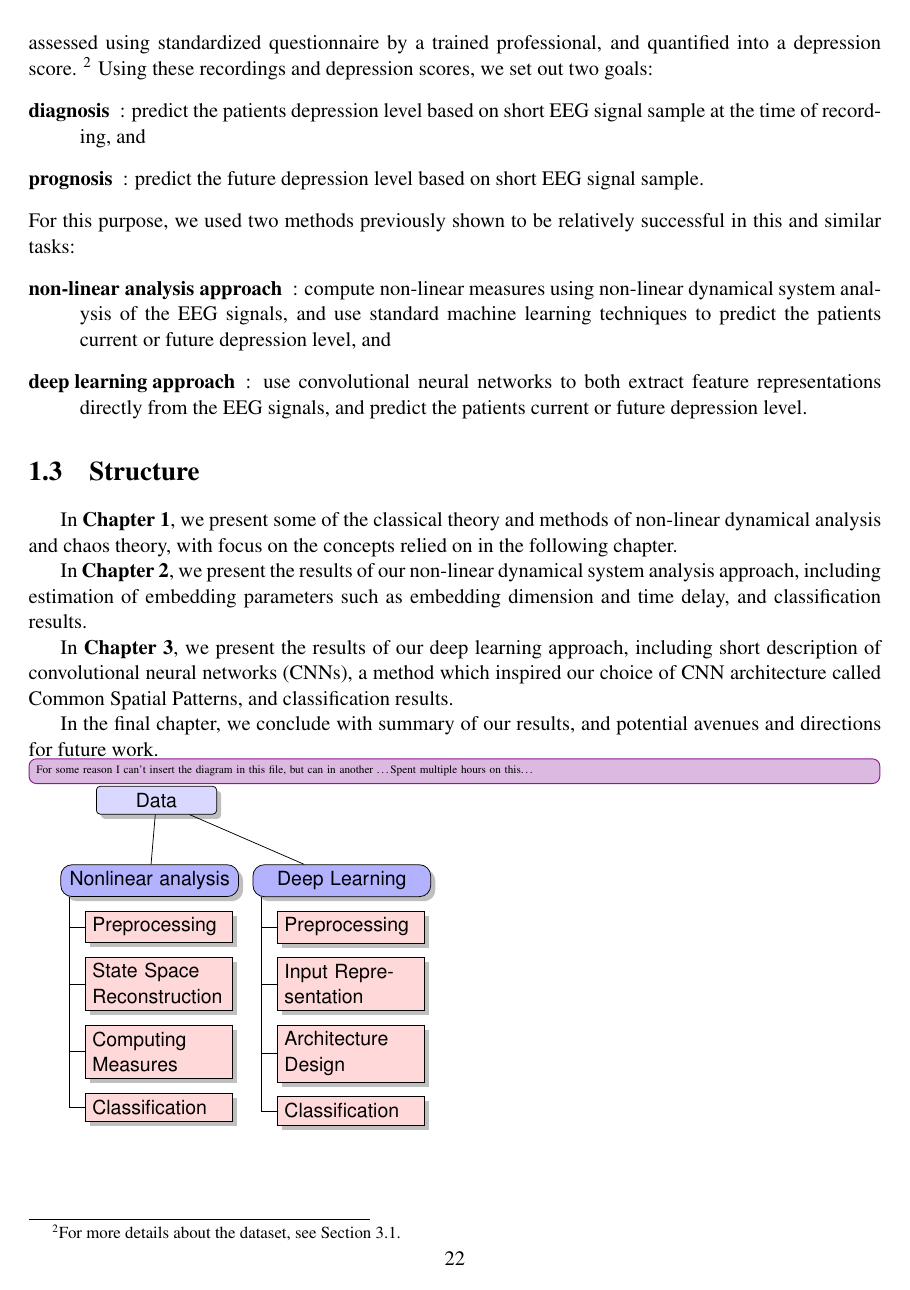
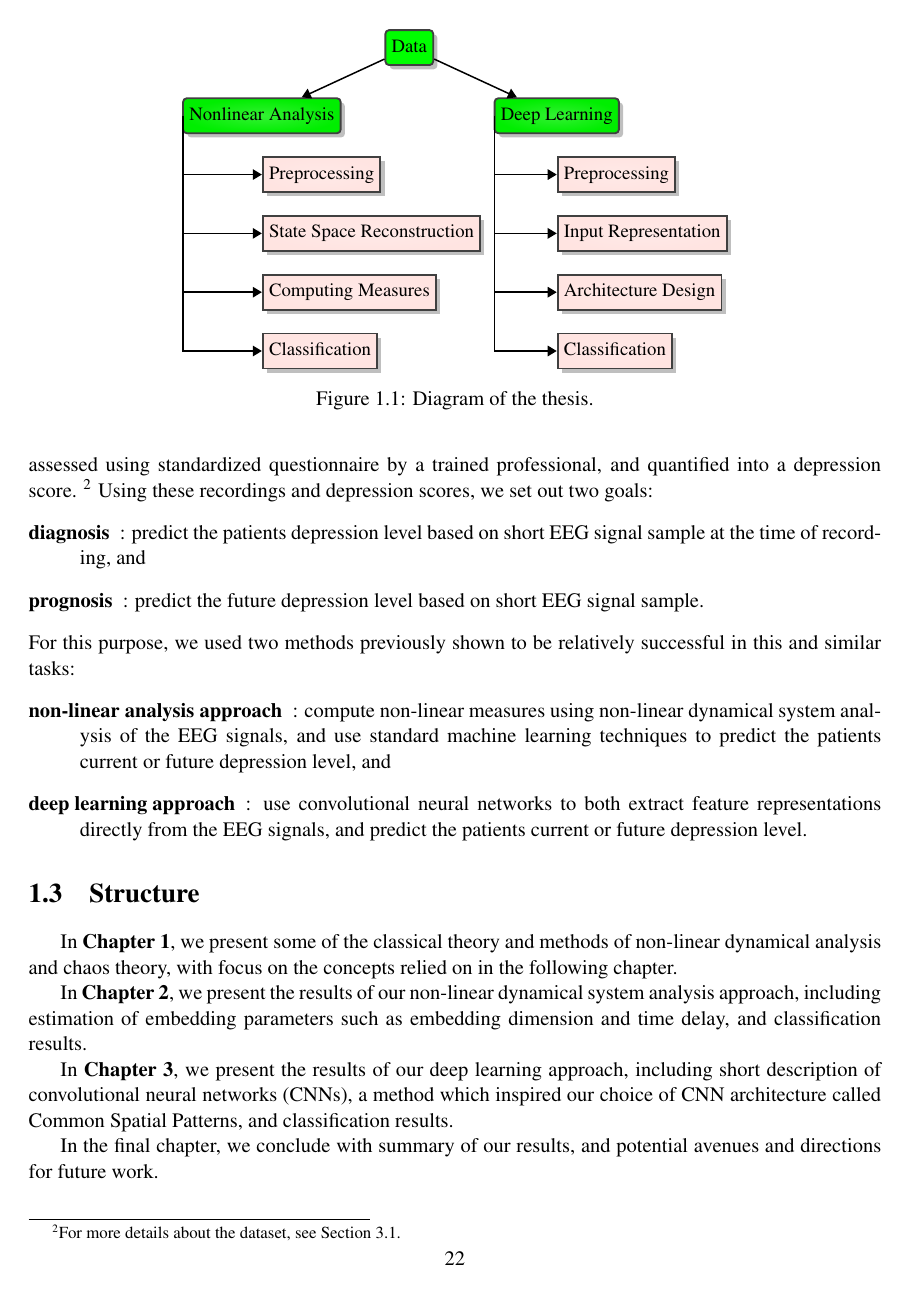
Before and after one commit to mirgee/DP, a LaTeX thesis (dp.tex): page 22 of 124 before the commit and page 22 of 122 after it. Compiled offline with pdfLaTeX.

Commit message:
Finally working tikz diagram

```diff
--- a/dp.tex
+++ b/dp.tex
@@ -31,7 +31,7 @@
 % \usepackage[nomarkers]{endfloat}
 
 \usepackage{xargs}                      % Use more than one optional parameter in a new commands
-\usepackage{xcolor}  % Coloured text etc.
+\usepackage[x11names, rgb]{xcolor}  % Coloured text etc.
 \usepackage[colorinlistoftodos,prependcaption,textsize=tiny]{todonotes}
 \newcommandx{\unsure}[2][1=]{\todo[linecolor=red,backgroundcolor=red!25,bordercolor=red,#1]{#2}}
 \newcommandx{\change}[2][1=]{\todo[linecolor=blue,backgroundcolor=blue!25,bordercolor=blue,#1]{#2}}
@@ -406,22 +388,68 @@ In the final chapter, we conclude with summary of our results, and potential ave
 
 % \addcontentsline{toc}{chapter}{Introduction}
 
-\add[inline]{For some reason I can't insert the diagram in this file, but can in another \ldots Spent multiple hours on this\ldots}
-
+\pgfkeys{/forest,
+  my rounded corners/.append style={rounded corners=2pt},
+}
+\begin{figure}
+  \centering
+  \small
 \begin{forest}
-[Data, root
-    [Nonlinear analysis,
-        level 2, for tree={grow'=0,  folder},
-        for children={level 3},
-        [Preprocessing]
-        [State Space Reconstruction]
-        [Computing Measures]
-        [Classification]
+for tree={
+      % font=\sffamily,
+      line width=1pt,
+      draw=linecol,
+      drop shadow,
+      fit=rectangle,
+      edge={thick, >={Triangle[]}, ->},
+      where level=0{%
+        l sep+=5pt,
+        % calign=child,
+        % calign child=1,
+        % inner color=PaleGreen1!80,
+        % outer color=PaleGreen1,
+        fill=green,
+        align=center,
+        my rounded corners,
+        for descendants={%
+          calign=first,
+        },
+      }{%
+        where level=1{%
+          inner color=Green2!80,
+          outer color=Green2,
+          my rounded corners,
+          align=center,
+          parent anchor=west,
+          tier=three ways,
+          for descendants={%
+            child anchor=west,
+            parent anchor=west,
+            align=left,
+            anchor=west,
+            inner color=MistyRose1!80,
+            outer color=MistyRose1,
+            edge path={%
+              \noexpand\path[\forestoption{edge}]
+              % (!to tier=three ways.parent anchor)|-(.child anchor)\forestoption{edge label};
+              ($(!to tier=three ways.parent anchor)+(0.5\pgflinewidth,0)$)|-(.child anchor)\forestoption{edge label};
+            },
+          },
+        }{}%
+      },
+  }
+[Data,
+    [Nonlinear Analysis
+        [Preprocessing
+          [State Space Reconstruction
+            [Computing Measures
+              [Classification]
+            ]
+          ]
+        ]
     ]
     [Deep Learning,
-        level 2, for tree={grow'=0,  folder},
-        for children={level 3},
-        [Preprocessing]
-        [Input Representation]
-        [Architecture Design]
-        [Classification]]]
+        [Preprocessing
+          [Input Representation
+            [Architecture Design
+                [Classification]
@@ -428 +461,2 @@ In the final chapter, we conclude with summary of our results, and potential ave
 \end{forest}
+\caption[Diagram of the thesis.]{Diagram of the thesis.}
@@ -436,5 +463,11 @@ In the final chapter, we conclude with summary of our results, and potential ave
 \label{fig:diagram}
 \end{figure}
+
+% \begin{figure}
+% \centering
+% \noindent\makebox[\textwidth]{%
+%   \includegraphics[width=0.8\textwidth]{Images/summary.png} }
+% \end{figure}
 
 \chapter{Non-linear Time Series Analysis}
 The nature is constantly undergoing change. Around us, we can observe many processes evolving in time. Some of the aspects of these processes, we can measure, and attempt to discover apparent patterns in those measurements. The most simple of those patterns are periodicities, probably best exemplified, and first noticed by humans, are the motions of the sun and the moon. Weather, on the other hand, is an example of processes seemingly defying any simple description.
```
Also changed, not shown: dp.tex (38 more changed lines).
